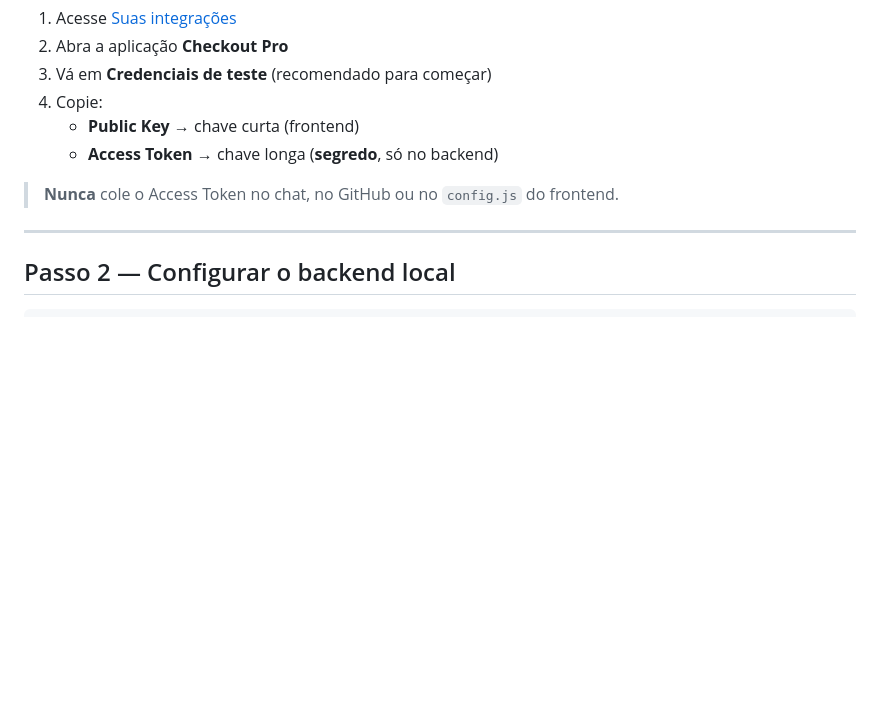
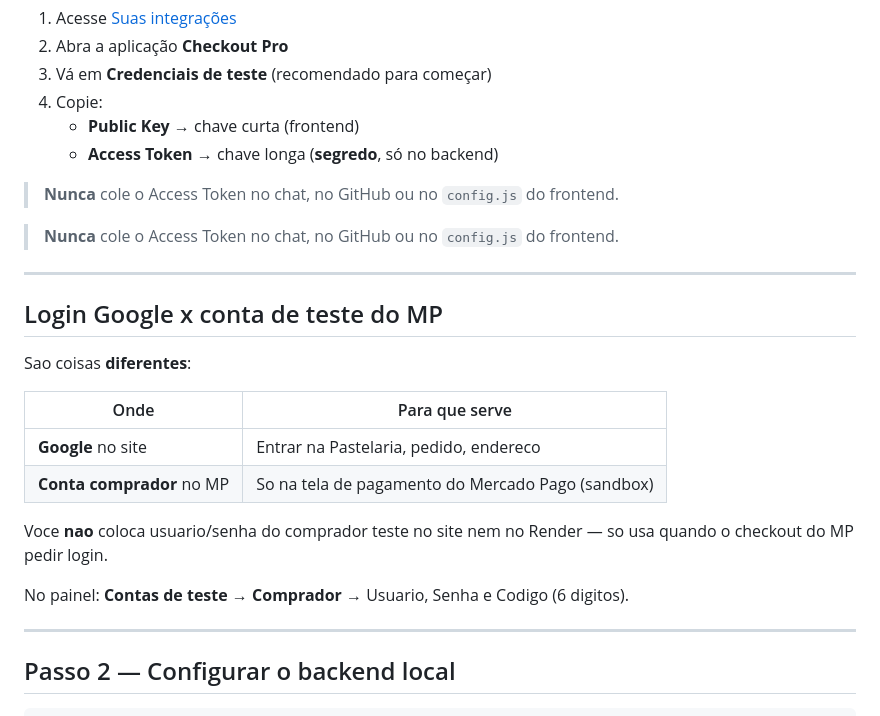
Before and after one commit to jvseki/Pastelaria, a Markdown page: MERCADOPAGO.md, the part around the change. Rendered like a GitHub page; blank space fills up the shorter version.

Commit message:
Documenta diferenca entre login Google e conta teste MP.
Co-authored-by: Cursor <cursoragent@cursor.com>

```diff
--- a/MERCADOPAGO.md
+++ b/MERCADOPAGO.md
@@ -23,6 +23,23 @@ Use esses itens para testar pagamentos com valores baixos.
    - **Access Token** → chave longa (**segredo**, só no backend)
 
 > **Nunca** cole o Access Token no chat, no GitHub ou no `config.js` do frontend.
+
+> **Nunca** cole o Access Token no chat, no GitHub ou no `config.js` do frontend.
+
+---
+
+## Login Google x conta de teste do MP
+
+Sao coisas **diferentes**:
+
+| Onde | Para que serve |
+|------|----------------|
+| **Google** no site | Entrar na Pastelaria, pedido, endereco |
+| **Conta comprador** no MP | So na tela de pagamento do Mercado Pago (sandbox) |
+
+Voce **nao** coloca usuario/senha do comprador teste no site nem no Render — so usa quando o checkout do MP pedir login.
+
+No painel: **Contas de teste → Comprador** → Usuario, Senha e Codigo (6 digitos).
 
 ---
 
```
